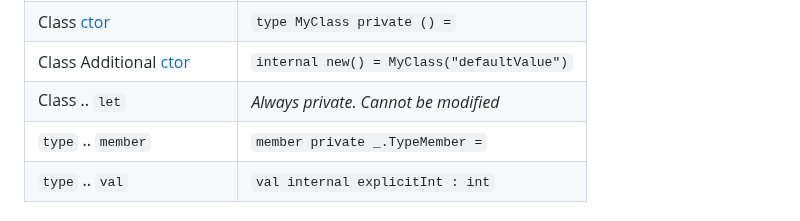
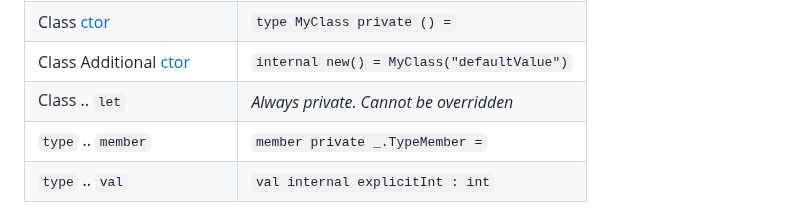
Before and after one commit to fsprojects/fsharp-cheatsheet, a Markdown page: docs/fsharp-cheatsheet.md, the part around the change. GitHub-like rendering.

Commit message:
Update docs/fsharp-cheatsheet.md
Co-authored-by: Ruben Bartelink <ruben@bartelink.com>

```diff
--- a/docs/fsharp-cheatsheet.md
+++ b/docs/fsharp-cheatsheet.md
@@ -655,7 +655,7 @@ With the exception of `let` bindings in a class `type`, everything defaults to `
 | Class                                                           | `type internal MyClass() =`                |
 | Class [ctor](#CodeOrganization_SmartConstructors)               | `type MyClass private () =`                |
 | Class Additional [ctor](#CodeOrganization_SmartConstructors)    | `internal new() = MyClass("defaultValue")` |
-| Class .. `let`                                                  | *Always private. Cannot be modified*       |
+| Class .. `let`                                                  | *Always private. Cannot be overridden*       |
 | `type` .. `member`                                              | `member private _.TypeMember =`            |
 | `type` .. `val`                                                 | `val internal explicitInt : int`           |
 
```
